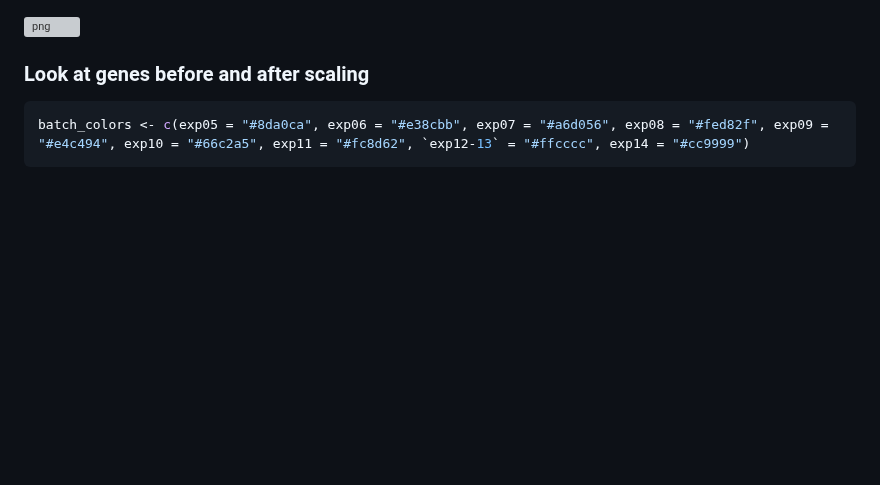
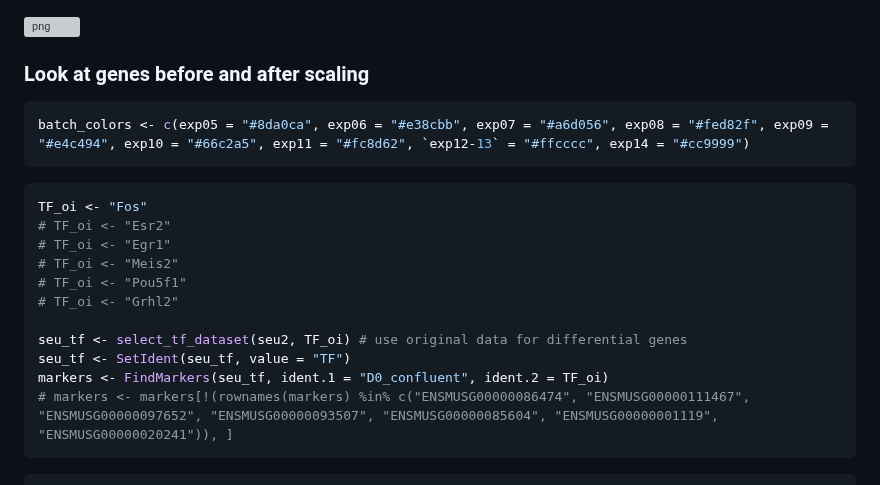
Before and after one commit to DeplanckeLab/TF-seq, a Markdown page: code/ZZ_Scaling/README.md, the part around one of its changes. Drawn GitHub-style; blank space fills up the shorter version; grey boxes are pictures that could not be loaded.

Commit message:
update scaling

````diff
--- a/code/ZZ_Scaling/README.md
+++ b/code/ZZ_Scaling/README.md
@@ -398,3 +398,19 @@ plot
 ```R
 batch_colors <- c(exp05 = "#8da0ca", exp06 = "#e38cbb", exp07 = "#a6d056", exp08 = "#fed82f", exp09 = "#e4c494", exp10 = "#66c2a5", exp11 = "#fc8d62", `exp12-13` = "#ffcccc", exp14 = "#cc9999")
 ```
+
+```R
+TF_oi <- "Fos"
+# TF_oi <- "Esr2"
+# TF_oi <- "Egr1"
+# TF_oi <- "Meis2"
+# TF_oi <- "Pou5f1"
+# TF_oi <- "Grhl2"
+
+seu_tf <- select_tf_dataset(seu2, TF_oi) # use original data for differential genes
+seu_tf <- SetIdent(seu_tf, value = "TF")
+markers <- FindMarkers(seu_tf, ident.1 = "D0_confluent", ident.2 = TF_oi)
+# markers <- markers[!(rownames(markers) %in% c("ENSMUSG00000086474", "ENSMUSG00000111467", "ENSMUSG00000097652", "ENSMUSG00000093507", "ENSMUSG00000085604", "ENSMUSG00000001119", "ENSMUSG00000020241")), ]
+```
+
+
````
Also changed, not shown: other parts of code/ZZ_Scaling/README.md (+81 -0 lines).
